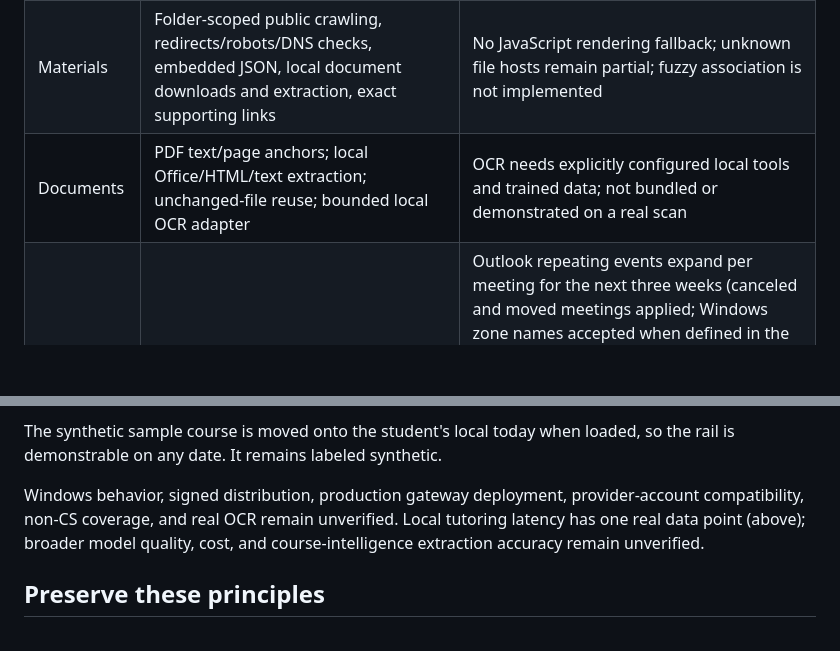
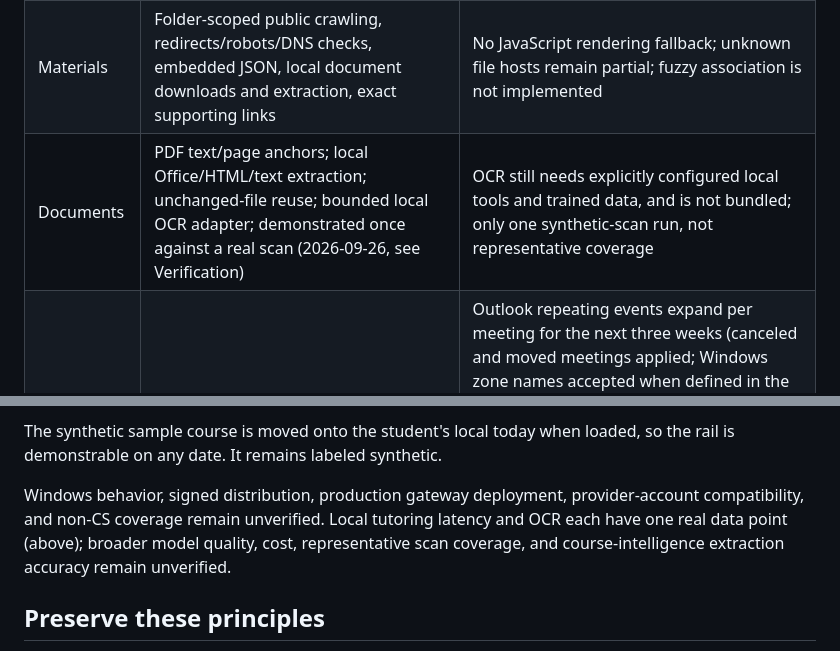
Before and after one commit to benverhaalen/magic-uw, a Markdown page: docs/implementation-status.md, 2 parts joined by grey strips. GitHub-like rendering; blank space fills up the shorter version.

Commit message:
Record the real OCR verification result
Ran createLocalOcrAdapter against real pdftoppm/tesseract and a real
image-only PDF (no text layer, confirmed via pdftotext) instead of the
fake adapter the automated tests use. Both the direct adapter call and
the full extractor path recovered the source text correctly, and the
dueSoon/opened lazy gate held. No bug found this time - closes the
"not demonstrated on a real scan" gap as-is.

Co-Authored-By: Claude Sonnet 5 <noreply@anthropic.com>

```diff
--- a/docs/implementation-status.md
+++ b/docs/implementation-status.md
@@ -14,7 +14,7 @@ The later September 26 [pricing/provider decision](decisions.md#pricing-and-ai-a
 | My UW                       | Native enrollment/history/saved-DARS adapters, public search/packages, holds/appointments, local comparisons and exact academic-source reconciliation | Individual options only; no combined schedule, production transcript ingestion, or broad audit coverage |
 | Refresh                     | Open-app background scheduler, quiet hours, jitter, activity-summary shortcut, expiry backoff, independent feeds, suspend/resume                                                          | No waking sleeping devices or keeping sessions alive. Actual UW timing/rate costs remain unmeasured                                |
 | Materials                   | Folder-scoped public crawling, redirects/robots/DNS checks, embedded JSON, local document downloads and extraction, exact supporting links                                                | No JavaScript rendering fallback; unknown file hosts remain partial; fuzzy association is not implemented                          |
-| Documents                   | PDF text/page anchors; local Office/HTML/text extraction; unchanged-file reuse; bounded local OCR adapter                                                                                 | OCR needs explicitly configured local tools and trained data; not bundled or demonstrated on a real scan                           |
+| Documents                   | PDF text/page anchors; local Office/HTML/text extraction; unchanged-file reuse; bounded local OCR adapter; demonstrated once against a real scan (2026-09-26, see Verification)           | OCR still needs explicitly configured local tools and trained data, and is not bundled; only one synthetic-scan run, not representative coverage |
 | Calendar and GitLab         | Encrypted feed capabilities; independent event/date evidence; linked UW GitLab project and work evidence                                                                                  | Outlook repeating events expand per meeting for the next three weeks (canceled and moved meetings applied; Windows zone names accepted when defined in the file). Canvas feeds keep one event per series with a `recurrence_not_expanded` warning, so their reads stay incomplete and never delete events. Canceled and moved days in all-day series are applied too. Expansion is capped at 400 meetings per series and 3,000 per feed; once the feed cap is full, later series are not computed at all, and hitting either cap marks the read incomplete. Manual repository selection and real UW feed/GitLab validation remain open; commits do not prove submission |
 | Today rail                  | Home's right-hand rail: today's due work (with notes when a source moved the due date, changed the late cutoff, or updated instructions in the last 7 days), all-day items, timed events (clickable; overlapping events and blocks sit side by side), current-time line; commitments and accepted blocks by default, with deterministic prep/work/exam-review suggestions on request; accept, skip, edit, and study-block done saved locally. Due items and suggestion candidates come from `projectWork`, the same projection Home's Upcoming should read | Today only (no multi-day review sessions); effort is a typical range by item type, not measured; prep uses the newest course material, not confirmed assigned; hidden below 1180 px; current neutral styling, not the Home visual direction |
 | Outlook calendar            | Student pastes a published Outlook calendar link (UW allows "titles and locations"); link validated to Outlook's published format and kept in the encrypted vault; events refresh with calendar feeds, keep location, and mark Teams meetings; disconnecting deletes the source, its meetings, its course profile, and day-plan entries pointing at them (`removeSource`, covered by a real-refresh test), because an empty read would trip the drift guard and keep them | No Teams join links (published calendars omit them); no email reading; not yet exercised against a live UW published calendar. Outlook meetings share the `communications` sharing category with Canvas messages, so allowing one allows both; a separate calendar category would be a privacy-model change for Ben. A zone defined in the file's own VTIMEZONE block is trusted without an Intl check, so a malformed definition could shift times rather than be rejected. Clearing the UW session also clears every saved calendar link (Outlook's included) and removes the Outlook meetings (`outlook-disconnect`), because a saved published link keeps reading the calendar for whoever uses the computer next; saved coursework stays until Delete local data, and the sign-out message says so. Proposed for Ben's approval |
@@ -73,7 +75,7 @@ The Today rail, day plan, shared work projection, and Outlook calendar added 42
 
 The synthetic sample course is moved onto the student's local today when loaded, so the rail is demonstrable on any date. It remains labeled synthetic.
 
-Windows behavior, signed distribution, production gateway deployment, provider-account compatibility, non-CS coverage, and real OCR remain unverified. Local tutoring latency has one real data point (above); broader model quality, cost, and course-intelligence extraction accuracy remain unverified.
+Windows behavior, signed distribution, production gateway deployment, provider-account compatibility, and non-CS coverage remain unverified. Local tutoring latency and OCR each have one real data point (above); broader model quality, cost, representative scan coverage, and course-intelligence extraction accuracy remain unverified.
 
 ## Preserve these principles
 
```
Also changed, not shown: other parts of docs/implementation-status.md (+2 -0 lines).
